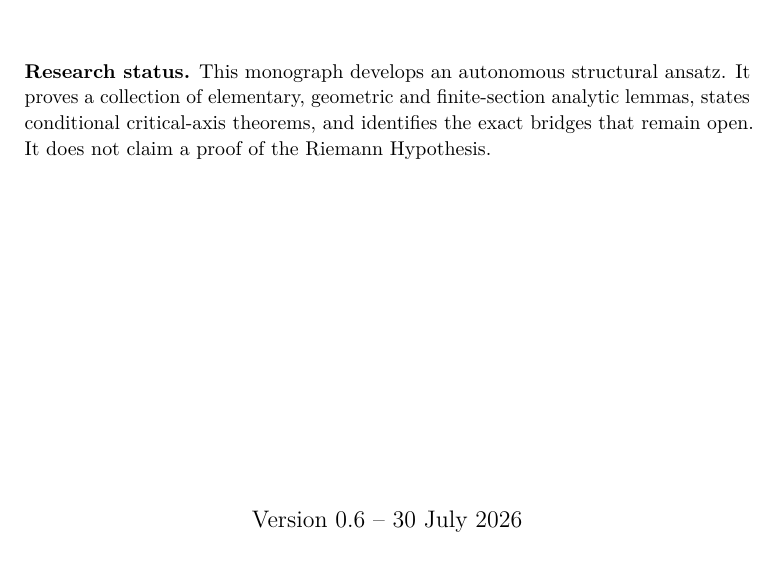
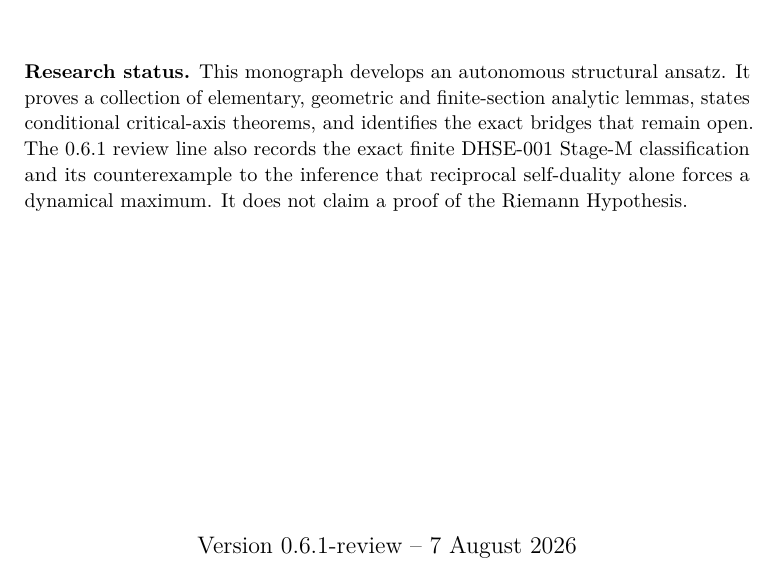
Before and after one commit to AdrianLipa90/secret-of-a-half, a LaTeX thesis (monograph/main.tex, which reads monograph/frontmatter/title.tex): part of page 1 of 111, cut so that both start at the same text. Compiled offline with pdfLaTeX.

Commit message:
Mark Secret-of-a-Half monograph as 0.6.1 review line

```diff
--- a/monograph/frontmatter/title.tex
+++ b/monograph/frontmatter/title.tex
@@ -12,9 +12,9 @@ and the Critical Axis of the Riemann Zeta Function\par}
 \vfill
 \begin{minipage}{0.82\textwidth}
 \small
-\textbf{Research status.} This monograph develops an autonomous structural ansatz. It proves a collection of elementary, geometric and finite-section analytic lemmas, states conditional critical-axis theorems, and identifies the exact bridges that remain open. It does not claim a proof of the Riemann Hypothesis.
+\textbf{Research status.} This monograph develops an autonomous structural ansatz. It proves a collection of elementary, geometric and finite-section analytic lemmas, states conditional critical-axis theorems, and identifies the exact bridges that remain open. The 0.6.1 review line also records the exact finite DHSE-001 Stage-M classification and its counterexample to the inference that reciprocal self-duality alone forces a dynamical maximum. It does not claim a proof of the Riemann Hypothesis.
 \end{minipage}
 \vfill
-{\large Version 0.6 -- 30 July 2026\par}
+{\large Version 0.6.1-review -- 7 August 2026\par}
 \end{titlepage}
 \cleardoublepage
```
